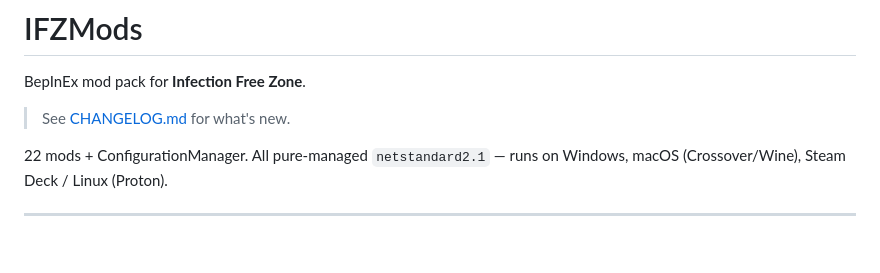
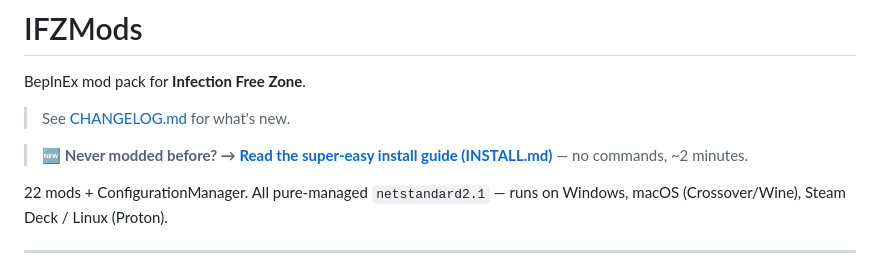
Before and after one commit to JaySNL/IFZMods, a Markdown page: README.md, the part around the change. Drawn GitHub-style; blank space fills up the shorter version.

```diff
--- a/README.md
+++ b/README.md
@@ -3,6 +3,8 @@
 BepInEx mod pack for **Infection Free Zone**.
 
 > See [CHANGELOG.md](CHANGELOG.md) for what's new.
+
+> 🆕 **Never modded before? → [Read the super-easy install guide (INSTALL.md)](INSTALL.md)** — no commands, ~2 minutes.
 
 22 mods + ConfigurationManager. All pure-managed `netstandard2.1` — runs on Windows, macOS (Crossover/Wine), Steam Deck / Linux (Proton).
 
```
Also changed, not shown: INSTALL.md (added, +93 -0 lines).
